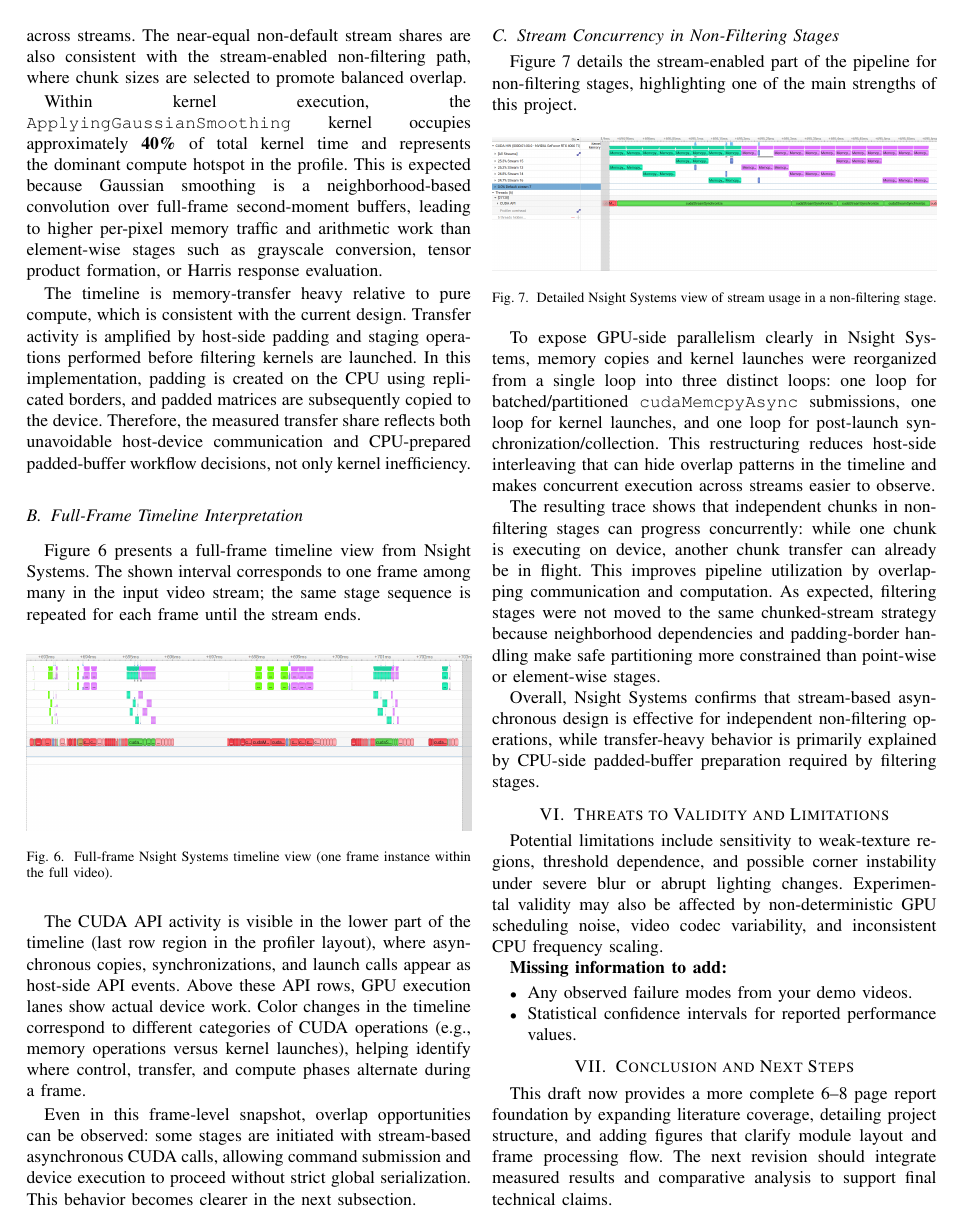
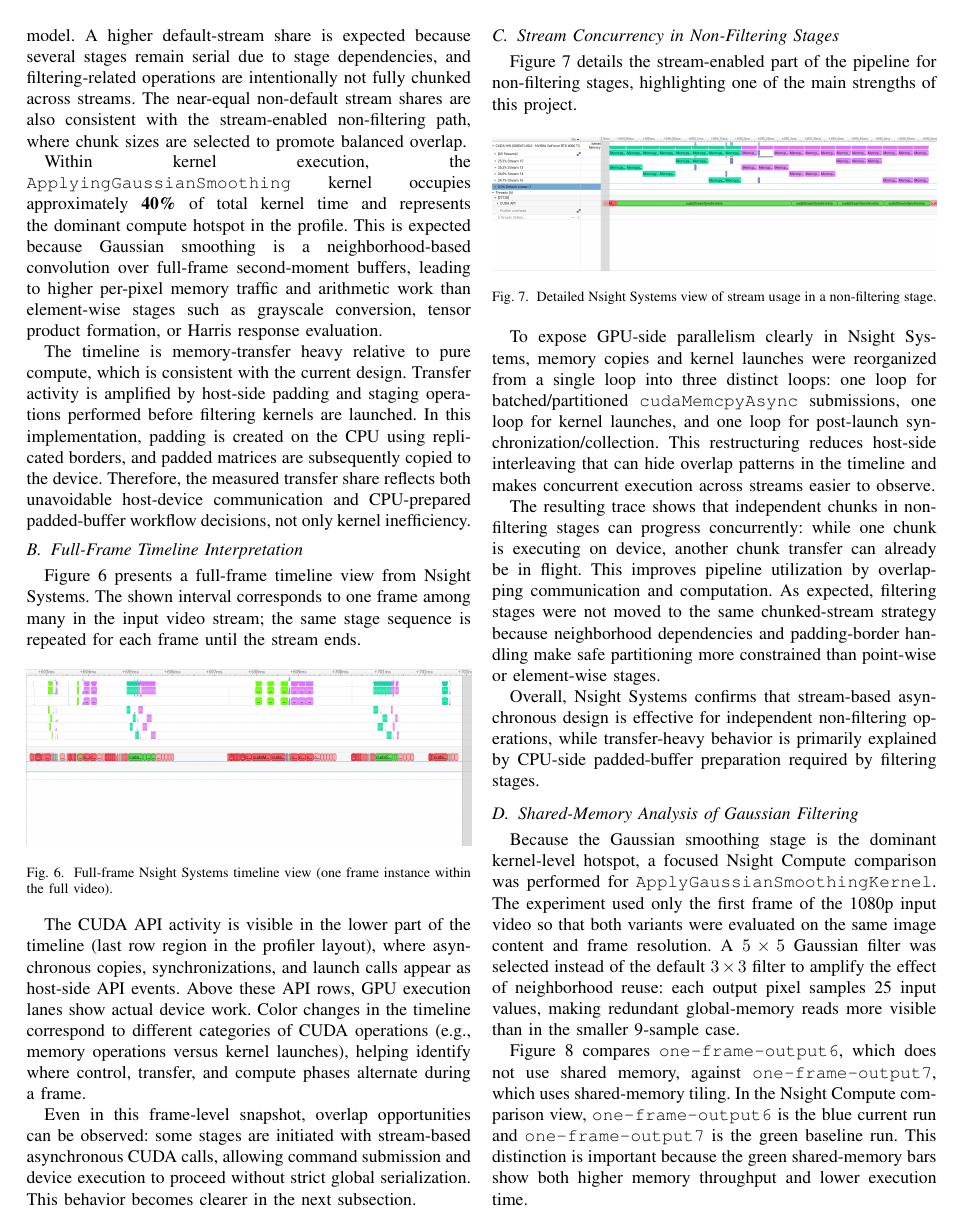
Before and after one commit to KadirEmreAVCI/HarrisCornerVideo, a LaTeX paper (report/harris_corner_video_report.tex): page 5 of 6. Compiled offline with pdfLaTeX.

Commit message:
Nsight compute comparison section for shared memory usage in ApplyGaussianFilterKernel has been added to the report.

```diff
--- a/report/harris_corner_video_report.tex
+++ b/report/harris_corner_video_report.tex
@@ -284,5 +284,6 @@ The resulting trace shows that independent chunks in non-filtering stages can pr
 
 Overall, Nsight Systems confirms that stream-based asynchronous design is effective for independent non-filtering operations, while transfer-heavy behavior is primarily explained by CPU-side padded-buffer preparation required by filtering stages.
 
-\section{Threats to Validity and Limitations}
-Potential limitations include sensitivity to weak-texture regions, threshold dependence, and possible corner instability under severe blur or abrupt lighting changes. Experimental validity may also be affected by non-deterministic GPU scheduling noise, video codec variability, and inconsistent CPU frequency scaling.
+\FloatBarrier
+\subsection{Shared-Memory Analysis of Gaussian Filtering}
+Because the Gaussian smoothing stage is the dominant kernel-level hotspot, a focused Nsight Compute comparison was performed for \texttt{ApplyGaussianSmoothingKernel}. The experiment used only the first frame of the 1080p input video so that both variants were evaluated on the same image content and frame resolution. A $5\times5$ Gaussian filter was selected instead of the default $3\times3$ filter to amplify the effect of neighborhood reuse: each output pixel samples 25 input values, making redundant global-memory reads more visible than in the smaller 9-sample case.
@@ -288,0 +295,4 @@ Potential limitations include sensitivity to weak-texture regions, threshold dep
+\label{fig:nsight-compute-shared-memory}
+\end{figure*}
+
+Figure~\ref{fig:nsight-compute-shared-memory} compares \texttt{one-frame-output6}, which does not use shared memory, against \texttt{one-frame-output7}, which uses shared-memory tiling. In the Nsight Compute comparison view, \texttt{one-frame-output6} is the blue current run and \texttt{one-frame-output7} is the green baseline run. This distinction is important because the green shared-memory bars show both higher memory throughput and lower execution time.
```
Also changed, not shown: report/harris_corner_video_report.pdf, report/harris_corner_video_report.tex (13 more changed lines), 5 other files.
